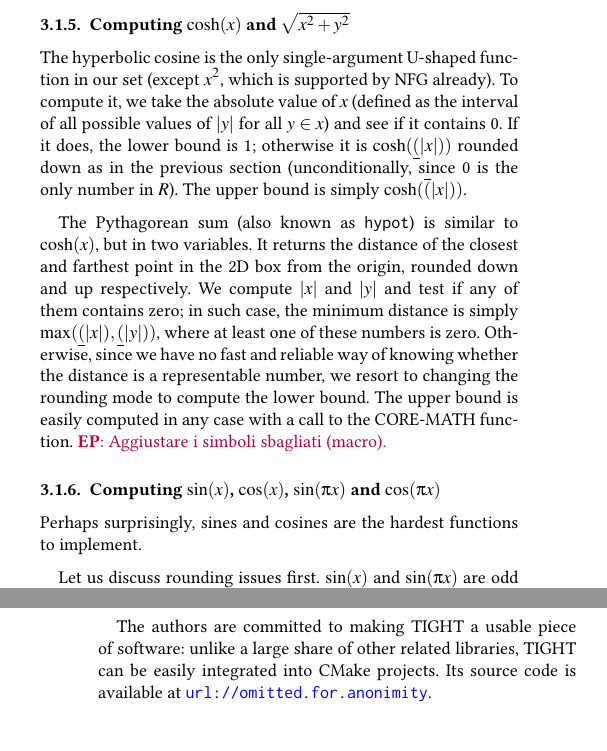
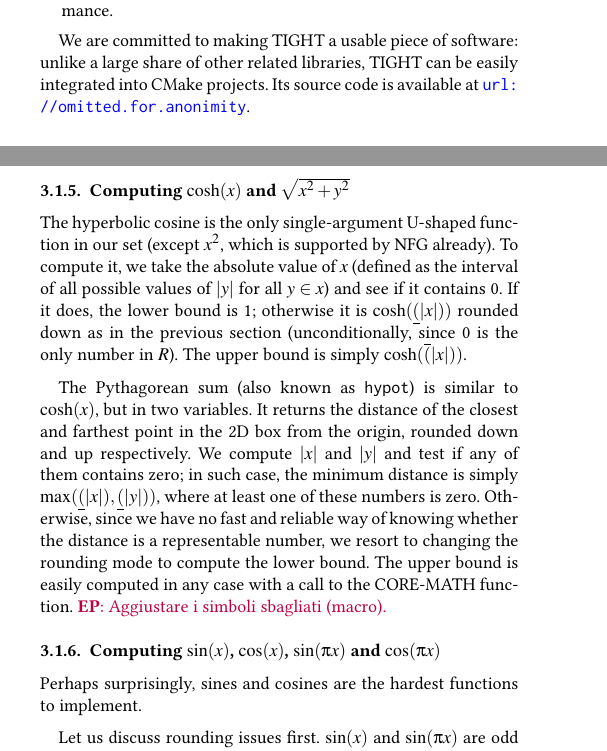
Before and after one commit to enricopuppo/STAG2025-MiSo2, a LaTeX document (STAG25-MiSo2.tex, which reads 01-introduction.tex, 03-method.tex, 05-conclusion.tex): two parts of the columns of pages 4 and 8 of 9 before the commit and two parts of the columns of pages 2 and 4 of 9 after it, joined at a grey line, cut so that both start at the same text, the shorter picture padded with empty space. Compiled offline with pdfLaTeX.

Commit message:
conclusioni e altro

```diff
--- a/01-introduction.tex
+++ b/01-introduction.tex
@@ -38,6 +38,7 @@ Extension of the language with transcendental functions largely broadens its spe
 In Section \ref{sec:results}, we also compare our library against the popular Filib++ library \cite{filib,filibpp}, achieving a faster performance.
 \end{enumerate}
 
+We are committed to making TIGHT a usable piece of software: unlike a large share of other related libraries, TIGHT can be easily integrated into CMake projects. Its source code is available at \url{url://omitted.for.anonimity}.
 
 %THE REST IS FROM SIGGRAPH PAPER - PROBABLY OBSOLETE, MAYBE SOMETHING USEFUL FOR THE RELATED
 
--- a/03-method.tex
+++ b/03-method.tex
@@ -100,6 +100,7 @@ The upper bound is easily computed in any case with a call to the CORE-MATH func
 \EP{Aggiustare i simboli sbagliati (macro).}
 
 \subsubsection{Computing $\sin(x)$, $\cos(x)$, $\sin(\pi x)$ and $\cos(\pi x)$}
+\label{sub:sincos}
 Perhaps surprisingly, sines and cosines are the hardest functions to implement.
 
 Let us discuss rounding issues first. $\sin(x)$ and $\sin(\pi x)$ are odd and rounding down is trivial.
--- a/05-conclusion.tex
+++ b/05-conclusion.tex
@@ -1,7 +1,7 @@
+% !TEX root = STAG25-MiSo2.tex
+
 \section{Conclusions and future work}
 We have introduced TIGHT, an efficient C++ library for correctly rounded interval arithmetic built on top of the state-of-the art in both correctly rounded computations and interval arithmetic.
-
-The authors are committed to making TIGHT a usable piece of software: unlike a large share of other related libraries, TIGHT can be easily integrated into CMake projects. Its source code is available at \url{url://omitted.for.anonimity}.
 
 TIGHT is designed to be future-proof: if correctly rounded mathematical routines become the standard in the coming years, or more performant CR methodologies are developed, switching the underlying library requires minimal changes.
 Crucially, since the result of a CR operation is well defined, TIGHT will continue to return the same results \emph{forever} on all machines, even in the event of a library change
```
Also changed, not shown: 05-conclusion.tex (4 more changed lines).
